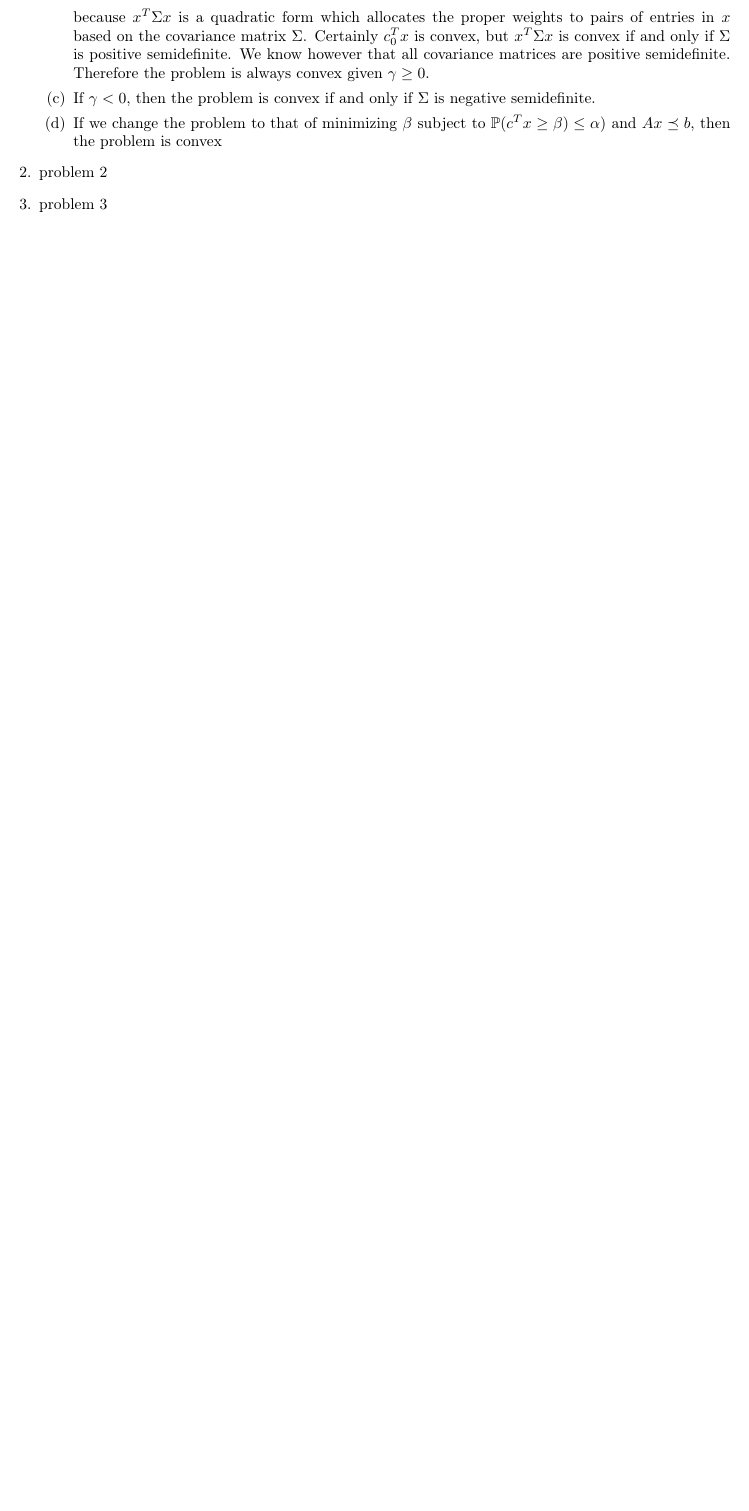
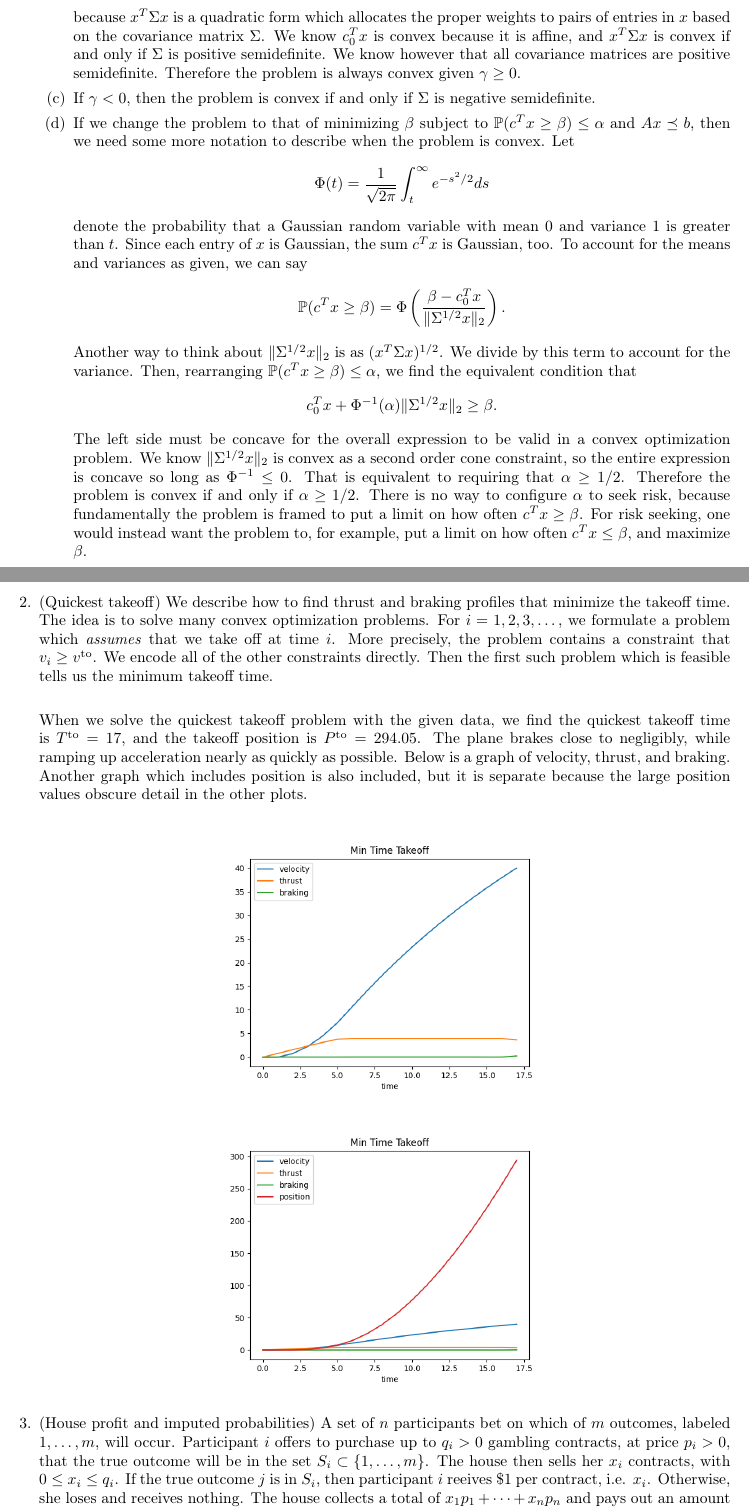
Before and after one commit to Arongil/6.S098, a LaTeX problem sheet (pset2/ps2.tex): part of the page before the commit and two parts of pages 1 and 2 of 3 after it, the two joined at a grey line, cut so that both start at the same text, the shorter picture padded with empty space. Compiled offline with pdfLaTeX.

Commit message:
Typed up solutions to 1, 2, and part of 3

```diff
--- a/pset2/ps2.tex
+++ b/pset2/ps2.tex
@@ -50,7 +50,7 @@
 \headsep=0.25in
 
 \title{Problem Set 2}
-\author{Laker Newhouse\\Collaborators: Evelyn Fu}
+\author{Laker Newhouse\\Collaborators: Evelyn Fu, Jacob Hansen}
 \date{\today}
 
 \begin{document}
@@ -64,11 +64,28 @@ All code and raw results are available at \url{https://github.com/Arongil/6.S098
         \]
         \item To minimize the risk-sensitive cost $\E c^T x + \gamma \mathbf{var}(c^T x)$, we can equivalently minimize \[
             c_0^T x + \gamma x^T \Sigma x
-        \] because $x^T \Sigma x$ is a quadratic form which allocates the proper weights to pairs of entries in $x$ based on the covariance matrix $\Sigma$. Certainly $c_0^T x$ is convex, but $x^T \Sigma x$ is convex if and only if $\Sigma$ is positive semidefinite. We know however that all covariance matrices are positive semidefinite. Therefore the problem is always convex given $\gamma \geq 0$.
+        \] because $x^T \Sigma x$ is a quadratic form which allocates the proper weights to pairs of entries in $x$ based on the covariance matrix $\Sigma$. We know $c_0^T x$ is convex because it is affine, and $x^T \Sigma x$ is convex if and only if $\Sigma$ is positive semidefinite. We know however that all covariance matrices are positive semidefinite. Therefore the problem is always convex given $\gamma \geq 0$.
         \item If $\gamma < 0$, then the problem is convex if and only if $\Sigma$ is negative semidefinite.
-        \item If we change the problem to that of minimizing $\beta$ subject to $\P(c^T x \geq \beta) \leq \alpha)$ and $Ax \preceq b$, then the problem is convex
+        \item If we change the problem to that of minimizing $\beta$ subject to $\P(c^T x \geq \beta) \leq \alpha$ and $Ax \preceq b$, then we need some more notation to describe when the problem is convex. Let \[
+        \Phi(t) = \frac{1}{\sqrt{2\pi}} \int_t^\infty e^{-s^2/2} ds
+    \] denote the probability that a Gaussian random variable with mean 0 and variance 1 is greater than $t$. Since each entry of $x$ is Gaussian, the sum $c^T x$ is Gaussian, too. To account for the means and variances as given, we can say \[
+        \P(c^T x \geq \beta) = \Phi\left( \frac{\beta - c_0^T x}{\|\Sigma^{1/2} x\|_2} \right).
+    \] Another way to think about $\|\Sigma^{1/2} x\|_2$ is as $(x^T \Sigma x)^{1/2}$. We divide by this term to account for the variance. Then, rearranging $\P(c^T x \geq \beta) \leq \alpha$, we find the equivalent condition that \[
+        c_0^T x + \Phi^{-1}(\alpha) \| \Sigma^{1/2} x \|_2 \geq \beta.
+    \] The left side must be concave for the overall expression to be valid in a convex optimization problem. We know $\| \Sigma^{1/2} x \|_2$ is convex as a second order cone constraint, so the entire expression is concave so long as $\Phi^{-1} \leq 0$. That is equivalent to requiring that $\alpha \geq 1/2$. Therefore the problem is convex if and only if $\alpha \geq 1/2$. There is no way to configure $\alpha$ to seek risk, because fundamentally the problem is framed to put a limit on how often $c^Tx \geq \beta$. For risk seeking, one would instead want the problem to, for example, put a limit on how often $c^Tx \leq \beta$, and maximize $\beta$.
     \end{enumerate}
 
-    \item problem 2
+\item (Quickest takeoff) We describe how to find thrust and braking profiles that minimize the takeoff time. The idea is to solve many convex optimization problems. For $i = 1, 2, 3, \dots$, we formulate a problem which \textit{assumes} that we take off at time $i$. More precisely, the problem contains a constraint that $v_i \geq v^\text{to}$. We encode all of the other constraints directly. Then the first such problem which is feasible tells us the minimum takeoff time. \\
 
-    \item problem 3
+    When we solve the quickest takeoff problem with the given data, we find the quickest takeoff time is $T^\text{to} = 17$, and the takeoff position is $P^\text{to} = 294.05$. The plane brakes close to negligibly, while ramping up acceleration nearly as quickly as possible. Below is a graph of velocity, thrust, and braking. Another graph which includes position is also included, but it is separate because the large position values obscure detail in the other plots.
+
+
+    \begin{center}
+    	\includegraphics[scale=0.5]{p2_plot_no_position}
+    \end{center}
+
+    \begin{center}
+    	\includegraphics[scale=0.5]{p2_plot}
+    \end{center}
+
+\item (House profit and imputed probabilities) A set of $n$ participants bet on which of $m$ outcomes, labeled $1, \dots, m$, will occur. Participant $i$ offers to purchase up to $q_i > 0$ gambling contracts, at price $p_i > 0$, that the true outcome will be in the set $S_i \subset \{1, \dots, m\}$. The house then sells her $x_i$ contracts, with $0 \leq x_i \leq q_i$. If the true outcome $j$ is in $S_i$, then participant $i$ reeives \$1 per contract, i.e. $x_i$. Otherwise, she loses and receives nothing. The house collects a total of $x_1p_1 + \cdots + x_np_n$ and pays out an amount that depends on the outcome $j$, \[
@@ -74,0 +96,2 @@ All code and raw results are available at \url{https://github.com/Arongil/6.S098
+            \sum_{i : j \in S_i} x_i
+        \] is not clearly linear or convex, nor is optimizing over a discrete set $j \in \{1, \dots, m\}$. We reformulate the problem by introducing some new variables. First, call the above sum $t$, which is a number depending on the outcome $j$. Next, we organize the $S_i$ into one $m \times n$ matrix $S$ with \[
```
Also changed, not shown: pset2/ps2.tex (30 more changed lines).
